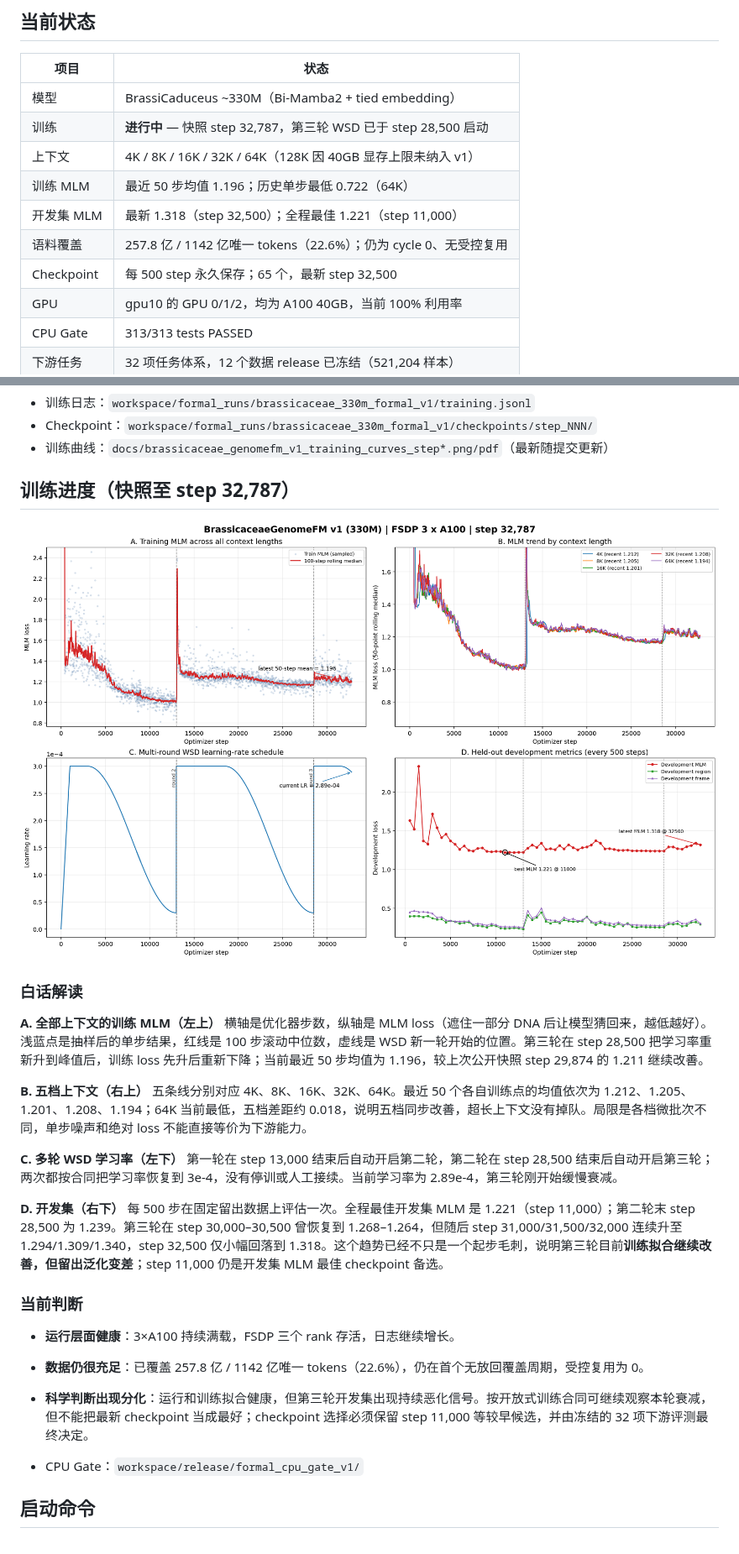
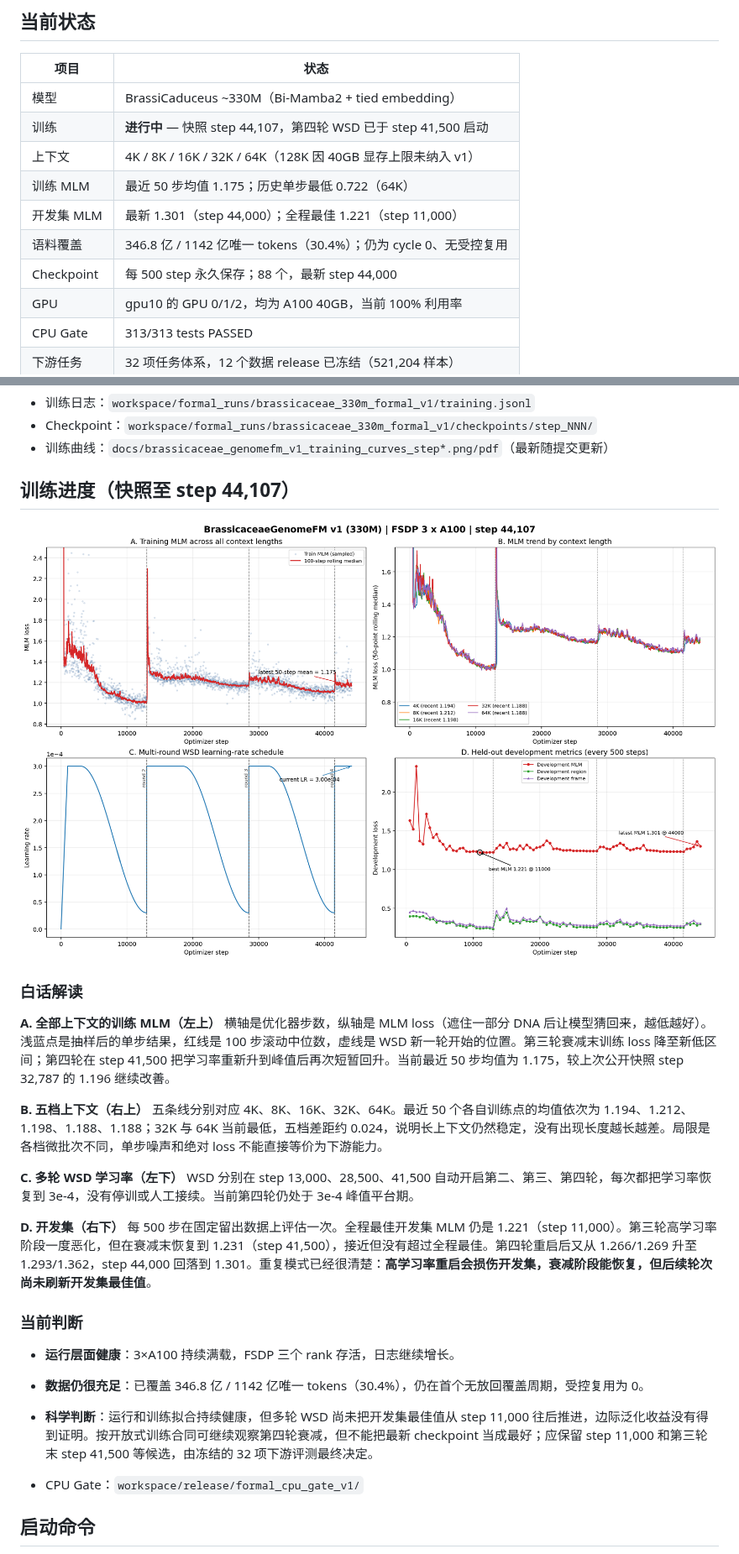
Before and after one commit to shuai19910911/Brassicaceae_genome, a Markdown page: README.md, 2 parts joined by grey strips. Shown at 84% size. Drawn GitHub-style; pictures changed too: docs/brassicaceae_genomefm_v1_training_curves_step32787.png (deleted), docs/brassicaceae_genomefm_v1_training_curves_step44107.png (added).

Commit message:
Update training status to step 44107: WSD round 4 and recurring dev reset

```diff
--- a/README.md
+++ b/README.md
@@ -5,12 +5,12 @@
 | 项目 | 状态 |
 |------|------|
 | 模型 | BrassiCaduceus ~330M（Bi-Mamba2 + tied embedding） |
-| 训练 | **进行中** — 快照 step 32,787，第三轮 WSD 已于 step 28,500 启动 |
+| 训练 | **进行中** — 快照 step 44,107，第四轮 WSD 已于 step 41,500 启动 |
 | 上下文 | 4K / 8K / 16K / 32K / 64K（128K 因 40GB 显存上限未纳入 v1） |
-| 训练 MLM | 最近 50 步均值 1.196；历史单步最低 0.722（64K） |
-| 开发集 MLM | 最新 1.318（step 32,500）；全程最佳 1.221（step 11,000） |
-| 语料覆盖 | 257.8 亿 / 1142 亿唯一 tokens（22.6%）；仍为 cycle 0、无受控复用 |
-| Checkpoint | 每 500 step 永久保存；65 个，最新 step 32,500 |
+| 训练 MLM | 最近 50 步均值 1.175；历史单步最低 0.722（64K） |
+| 开发集 MLM | 最新 1.301（step 44,000）；全程最佳 1.221（step 11,000） |
+| 语料覆盖 | 346.8 亿 / 1142 亿唯一 tokens（30.4%）；仍为 cycle 0、无受控复用 |
+| Checkpoint | 每 500 step 永久保存；88 个，最新 step 44,000 |
 | GPU | gpu10 的 GPU 0/1/2，均为 A100 40GB，当前 100% 利用率 |
 | CPU Gate | 313/313 tests PASSED |
 | 下游任务 | 32 项任务体系，12 个数据 release 已冻结（521,204 样本） |
@@ -43,29 +43,29 @@
 - Checkpoint：`workspace/formal_runs/brassicaceae_330m_formal_v1/checkpoints/step_NNN/`
 - 训练曲线：`docs/brassicaceae_genomefm_v1_training_curves_step*.png/pdf`（最新随提交更新）
 
-## 训练进度（快照至 step 32,787）
+## 训练进度（快照至 step 44,107）
 
-![训练曲线 step 32787](docs/brassicaceae_genomefm_v1_training_curves_step32787.png)
+![训练曲线 step 44107](docs/brassicaceae_genomefm_v1_training_curves_step44107.png)
 
 ### 白话解读
 
 **A. 全部上下文的训练 MLM（左上）**
-横轴是优化器步数，纵轴是 MLM loss（遮住一部分 DNA 后让模型猜回来，越低越好）。浅蓝点是抽样后的单步结果，红线是 100 步滚动中位数，虚线是 WSD 新一轮开始的位置。第三轮在 step 28,500 把学习率重新升到峰值后，训练 loss 先升后重新下降；当前最近 50 步均值为 1.196，较上次公开快照 step 29,874 的 1.211 继续改善。
+横轴是优化器步数，纵轴是 MLM loss（遮住一部分 DNA 后让模型猜回来，越低越好）。浅蓝点是抽样后的单步结果，红线是 100 步滚动中位数，虚线是 WSD 新一轮开始的位置。第三轮衰减末训练 loss 降至新低区间；第四轮在 step 41,500 把学习率重新升到峰值后再次短暂回升。当前最近 50 步均值为 1.175，较上次公开快照 step 32,787 的 1.196 继续改善。
 
 **B. 五档上下文（右上）**
-五条线分别对应 4K、8K、16K、32K、64K。最近 50 个各自训练点的均值依次为 1.212、1.205、1.201、1.208、1.194；64K 当前最低，五档差距约 0.018，说明五档同步改善，超长上下文没有掉队。局限是各档微批次不同，单步噪声和绝对 loss 不能直接等价为下游能力。
+五条线分别对应 4K、8K、16K、32K、64K。最近 50 个各自训练点的均值依次为 1.194、1.212、1.198、1.188、1.188；32K 与 64K 当前最低，五档差距约 0.024，说明长上下文仍然稳定，没有出现长度越长越差。局限是各档微批次不同，单步噪声和绝对 loss 不能直接等价为下游能力。
 
 **C. 多轮 WSD 学习率（左下）**
-第一轮在 step 13,000 结束后自动开启第二轮，第二轮在 step 28,500 结束后自动开启第三轮；两次都按合同把学习率恢复到 3e-4，没有停训或人工接续。当前学习率为 2.89e-4，第三轮刚开始缓慢衰减。
+WSD 分别在 step 13,000、28,500、41,500 自动开启第二、第三、第四轮，每次都把学习率恢复到 3e-4，没有停训或人工接续。当前第四轮仍处于 3e-4 峰值平台期。
 
 **D. 开发集（右下）**
-每 500 步在固定留出数据上评估一次。全程最佳开发集 MLM 是 1.221（step 11,000）；第二轮末 step 28,500 为 1.239。第三轮在 step 30,000–30,500 曾恢复到 1.268–1.264，但随后 step 31,000/31,500/32,000 连续升至 1.294/1.309/1.340，step 32,500 仅小幅回落到 1.318。这个趋势已经不只是一个起步毛刺，说明第三轮目前**训练拟合继续改善，但留出泛化变差**；step 11,000 仍是开发集 MLM 最佳 checkpoint 备选。
+每 500 步在固定留出数据上评估一次。全程最佳开发集 MLM 仍是 1.221（step 11,000）。第三轮高学习率阶段一度恶化，但在衰减末恢复到 1.231（step 41,500），接近但没有超过全程最佳。第四轮重启后又从 1.266/1.269 升至 1.293/1.362，step 44,000 回落到 1.301。重复模式已经很清楚：**高学习率重启会损伤开发集，衰减阶段能恢复，但后续轮次尚未刷新开发集最佳值**。
 
 ### 当前判断
 
 - **运行层面健康**：3×A100 持续满载，FSDP 三个 rank 存活，日志继续增长。
-- **数据仍很充足**：已覆盖 257.8 亿 / 1142 亿唯一 tokens（22.6%），仍在首个无放回覆盖周期，受控复用为 0。
-- **科学判断出现分化**：运行和训练拟合健康，但第三轮开发集出现持续恶化信号。按开放式训练合同可继续观察本轮衰减，但不能把最新 checkpoint 当成最好；checkpoint 选择必须保留 step 11,000 等较早候选，并由冻结的 32 项下游评测最终决定。
+- **数据仍很充足**：已覆盖 346.8 亿 / 1142 亿唯一 tokens（30.4%），仍在首个无放回覆盖周期，受控复用为 0。
+- **科学判断**：运行和训练拟合持续健康，但多轮 WSD 尚未把开发集最佳值从 step 11,000 往后推进，边际泛化收益没有得到证明。按开放式训练合同可继续观察第四轮衰减，但不能把最新 checkpoint 当成最好；应保留 step 11,000 和第三轮末 step 41,500 等候选，由冻结的 32 项下游评测最终决定。
 
 - CPU Gate：`workspace/release/formal_cpu_gate_v1/`
 
```
Also changed, not shown: 3 other files.
